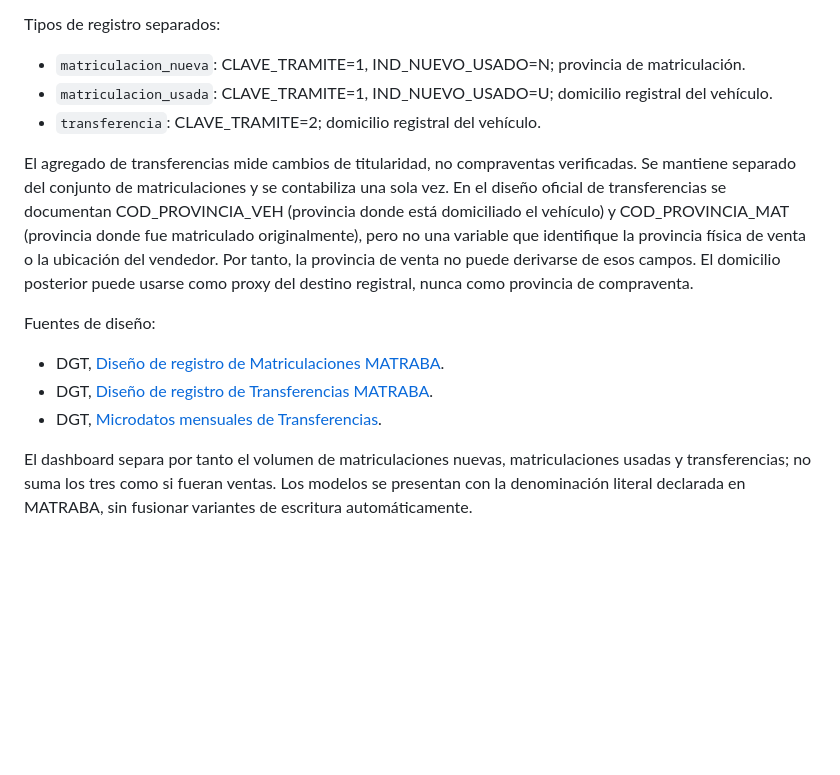
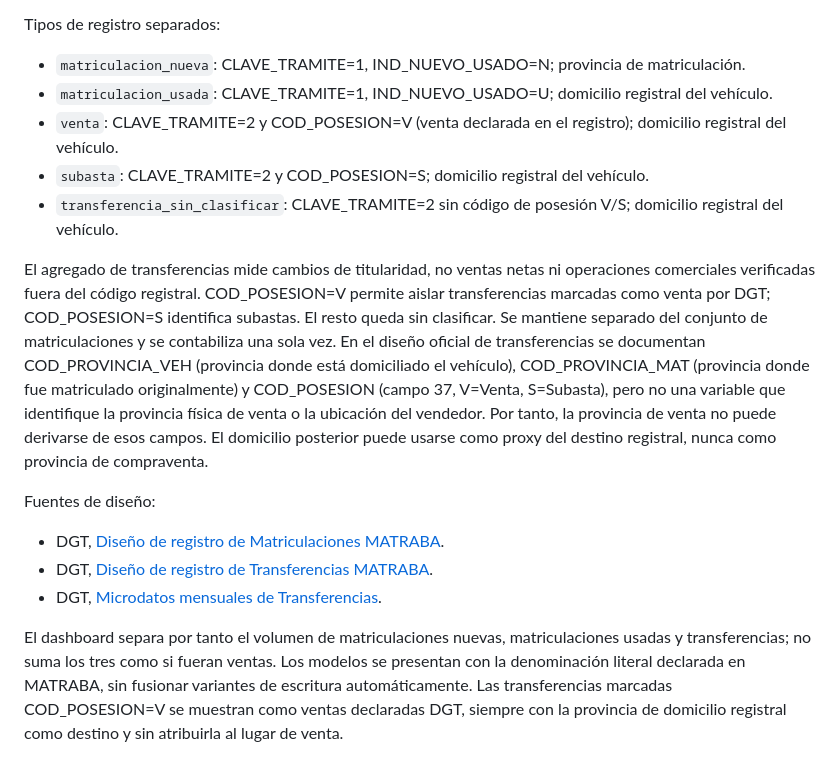
Before and after one commit to salmontotheiron-max/motocicletas, a Markdown page: informes/especificacion-dashboard-mercado-2026-11-13.md, the part around the change. Rendered like a GitHub page; blank space fills up the shorter version.

Commit message:
Documentar ventas declaradas, subastas y COD_POSESION

```diff
--- a/informes/especificacion-dashboard-mercado-2026-11-13.md
+++ b/informes/especificacion-dashboard-mercado-2026-11-13.md
@@ -93,13 +93,15 @@ El diseño oficial de MATRABA identifica `MARCA_ITV` (campo 4, CHAR(30)) y `MODE
 Tipos de registro separados:
 - `matriculacion_nueva`: CLAVE_TRAMITE=1, IND_NUEVO_USADO=N; provincia de matriculación.
 - `matriculacion_usada`: CLAVE_TRAMITE=1, IND_NUEVO_USADO=U; domicilio registral del vehículo.
-- `transferencia`: CLAVE_TRAMITE=2; domicilio registral del vehículo.
+- `venta`: CLAVE_TRAMITE=2 y COD_POSESION=V (venta declarada en el registro); domicilio registral del vehículo.
+- `subasta`: CLAVE_TRAMITE=2 y COD_POSESION=S; domicilio registral del vehículo.
+- `transferencia_sin_clasificar`: CLAVE_TRAMITE=2 sin código de posesión V/S; domicilio registral del vehículo.
 
-El agregado de transferencias mide cambios de titularidad, no compraventas verificadas. Se mantiene separado del conjunto de matriculaciones y se contabiliza una sola vez. En el diseño oficial de transferencias se documentan COD_PROVINCIA_VEH (provincia donde está domiciliado el vehículo) y COD_PROVINCIA_MAT (provincia donde fue matriculado originalmente), pero no una variable que identifique la provincia física de venta o la ubicación del vendedor. Por tanto, la provincia de venta no puede derivarse de esos campos. El domicilio posterior puede usarse como proxy del destino registral, nunca como provincia de compraventa.
+El agregado de transferencias mide cambios de titularidad, no ventas netas ni operaciones comerciales verificadas fuera del código registral. COD_POSESION=V permite aislar transferencias marcadas como venta por DGT; COD_POSESION=S identifica subastas. El resto queda sin clasificar. Se mantiene separado del conjunto de matriculaciones y se contabiliza una sola vez. En el diseño oficial de transferencias se documentan COD_PROVINCIA_VEH (provincia donde está domiciliado el vehículo), COD_PROVINCIA_MAT (provincia donde fue matriculado originalmente) y COD_POSESION (campo 37, V=Venta, S=Subasta), pero no una variable que identifique la provincia física de venta o la ubicación del vendedor. Por tanto, la provincia de venta no puede derivarse de esos campos. El domicilio posterior puede usarse como proxy del destino registral, nunca como provincia de compraventa.
 
 Fuentes de diseño:
 - DGT, [Diseño de registro de Matriculaciones MATRABA](https://www.dgt.es/export/sites/web-DGT/.galleries/downloads/dgt-en-cifras/matraba/MATRICULACIONES_MATRABA.pdf).
 - DGT, [Diseño de registro de Transferencias MATRABA](https://www.dgt.es/export/sites/web-DGT/.galleries/downloads/dgt-en-cifras/matraba/TRANSFERENCIAS_MATRABA.pdf).
 - DGT, [Microdatos mensuales de Transferencias](https://www.dgt.es/menusecundario/dgt-en-cifras/dgt-en-cifras-resultados/dgt-en-cifras-detalle/Microdatos-de-Transferencias-de-Vehiculos-mensual/).
 
-El dashboard separa por tanto el volumen de matriculaciones nuevas, matriculaciones usadas y transferencias; no suma los tres como si fueran ventas. Los modelos se presentan con la denominación literal declarada en MATRABA, sin fusionar variantes de escritura automáticamente.
+El dashboard separa por tanto el volumen de matriculaciones nuevas, matriculaciones usadas y transferencias; no suma los tres como si fueran ventas. Los modelos se presentan con la denominación literal declarada en MATRABA, sin fusionar variantes de escritura automáticamente. Las transferencias marcadas COD_POSESION=V se muestran como ventas declaradas DGT, siempre con la provincia de domicilio registral como destino y sin atribuirla al lugar de venta.
```
